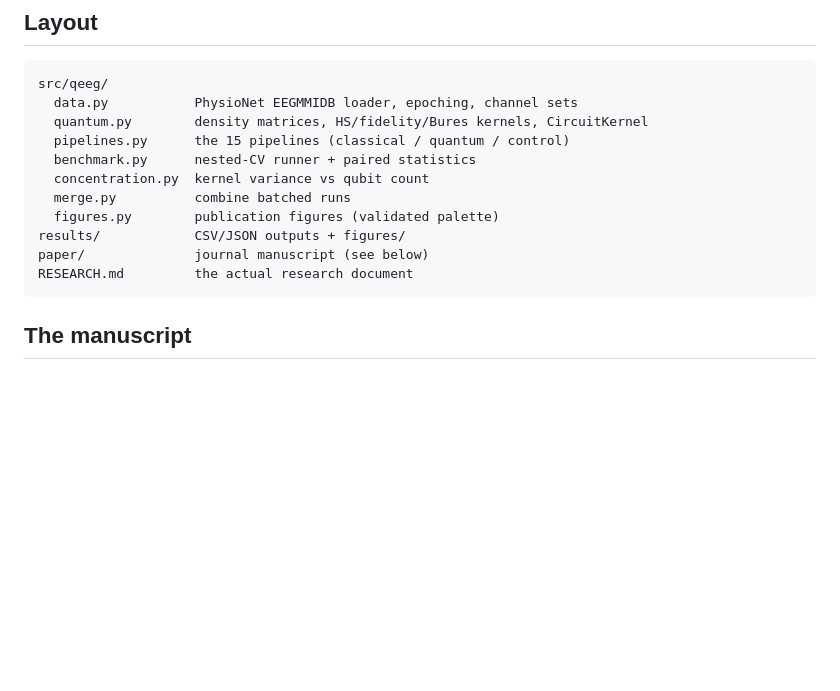
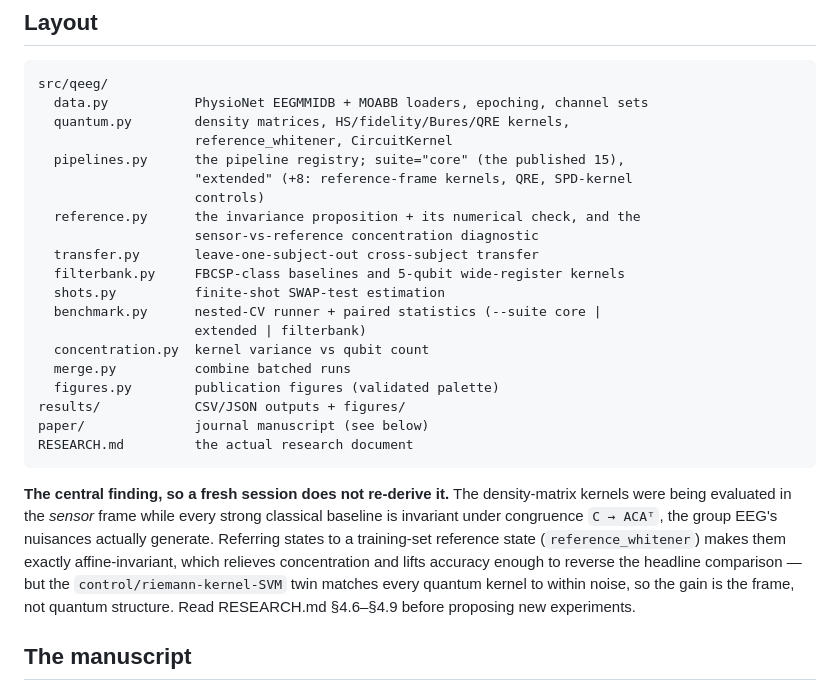
Before and after one commit to Imtiaj-Sajin/quantaEEG, a Markdown page: CLAUDE.md, the part around the change. GitHub-like rendering; blank space fills up the shorter version.

Commit message:
CLAUDE.md: current layout and the central finding
The layout block predated reference.py, transfer.py, filterbank.py and
shots.py, and described pipelines.py as "the 15 pipelines" when it now has
three suites. A fresh session on another machine reads this file first, so a
stale map is expensive.

Also states the invariance finding up front. Without it a new session sees
"quantum kernels are top of the table" in the results and re-derives the
confound from scratch, or worse, reports it as a quantum win.

Co-Authored-By: Claude Opus 5 (1M context) <noreply@anthropic.com>

````diff
--- a/CLAUDE.md
+++ b/CLAUDE.md
@@ -58,10 +58,19 @@ get manufactured. Do not weaken them to make results look better.
 
 ```
 src/qeeg/
-  data.py           PhysioNet EEGMMIDB loader, epoching, channel sets
-  quantum.py        density matrices, HS/fidelity/Bures kernels, CircuitKernel
-  pipelines.py      the 15 pipelines (classical / quantum / control)
-  benchmark.py      nested-CV runner + paired statistics
+  data.py           PhysioNet EEGMMIDB + MOABB loaders, epoching, channel sets
+  quantum.py        density matrices, HS/fidelity/Bures/QRE kernels,
+                    reference_whitener, CircuitKernel
+  pipelines.py      the pipeline registry; suite="core" (the published 15),
+                    "extended" (+8: reference-frame kernels, QRE, SPD-kernel
+                    controls)
+  reference.py      the invariance proposition + its numerical check, and the
+                    sensor-vs-reference concentration diagnostic
+  transfer.py       leave-one-subject-out cross-subject transfer
+  filterbank.py     FBCSP-class baselines and 5-qubit wide-register kernels
+  shots.py          finite-shot SWAP-test estimation
+  benchmark.py      nested-CV runner + paired statistics (--suite core |
+                    extended | filterbank)
   concentration.py  kernel variance vs qubit count
   merge.py          combine batched runs
   figures.py        publication figures (validated palette)
@@ -69,6 +78,16 @@ results/            CSV/JSON outputs + figures/
 paper/              journal manuscript (see below)
 RESEARCH.md         the actual research document
 ```
+
+**The central finding, so a fresh session does not re-derive it.** The
+density-matrix kernels were being evaluated in the *sensor* frame while every
+strong classical baseline is invariant under congruence `C → ACAᵀ`, the group
+EEG's nuisances actually generate. Referring states to a training-set
+reference state (`reference_whitener`) makes them exactly affine-invariant,
+which relieves concentration and lifts accuracy enough to reverse the headline
+comparison — but the `control/riemann-kernel-SVM` twin matches every quantum
+kernel to within noise, so the gain is the frame, not quantum structure. Read
+RESEARCH.md §4.6–§4.9 before proposing new experiments.
 
 ## The manuscript
 
````
